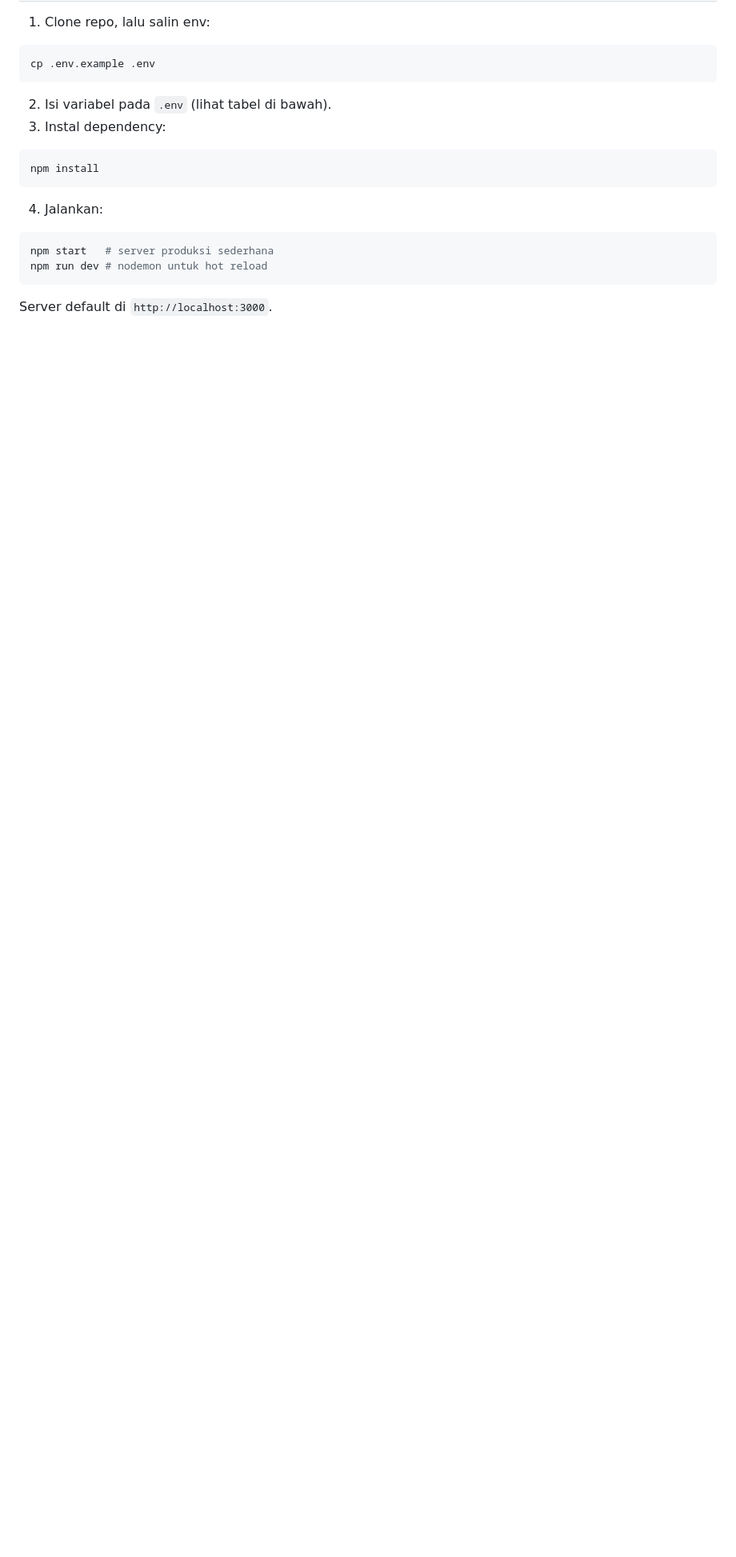
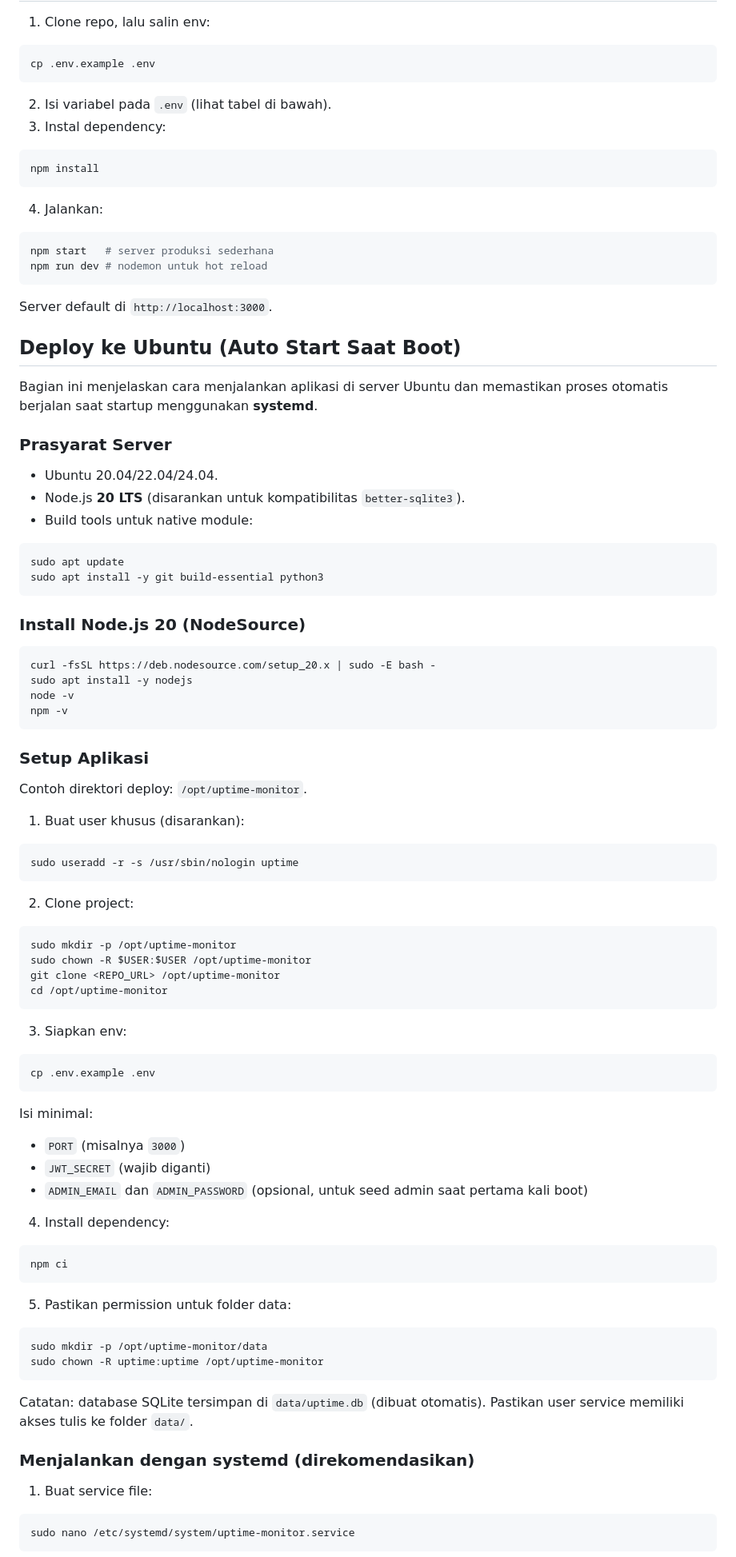
Before and after one commit to juanpradana/uptime-monitor, a Markdown page: README.md, the part around the change printed below. Shown: that part at 80% size. GitHub-like rendering; blank space fills up the shorter version.

Commit message:
docs(readme): add ubuntu systemd deployment guide with autostart

````diff
--- a/README.md
+++ b/README.md
@@ -37,3 +37,70 @@ npm start   # server produksi sederhana
 npm run dev # nodemon untuk hot reload
 ```
 Server default di `http://localhost:3000`.
+
+## Deploy ke Ubuntu (Auto Start Saat Boot)
+
+Bagian ini menjelaskan cara menjalankan aplikasi di server Ubuntu dan memastikan proses otomatis berjalan saat startup menggunakan **systemd**.
+
+### Prasyarat Server
+- Ubuntu 20.04/22.04/24.04.
+- Node.js **20 LTS** (disarankan untuk kompatibilitas `better-sqlite3`).
+- Build tools untuk native module:
+```bash
+sudo apt update
+sudo apt install -y git build-essential python3
+```
+
+### Install Node.js 20 (NodeSource)
+```bash
+curl -fsSL https://deb.nodesource.com/setup_20.x | sudo -E bash -
+sudo apt install -y nodejs
+node -v
+npm -v
+```
+
+### Setup Aplikasi
+Contoh direktori deploy: `/opt/uptime-monitor`.
+
+1) Buat user khusus (disarankan):
+```bash
+sudo useradd -r -s /usr/sbin/nologin uptime
+```
+
+2) Clone project:
+```bash
+sudo mkdir -p /opt/uptime-monitor
+sudo chown -R $USER:$USER /opt/uptime-monitor
+git clone <REPO_URL> /opt/uptime-monitor
+cd /opt/uptime-monitor
+```
+
+3) Siapkan env:
+```bash
+cp .env.example .env
+```
+
+Isi minimal:
+- `PORT` (misalnya `3000`)
+- `JWT_SECRET` (wajib diganti)
+- `ADMIN_EMAIL` dan `ADMIN_PASSWORD` (opsional, untuk seed admin saat pertama kali boot)
+
+4) Install dependency:
+```bash
+npm ci
+```
+
+5) Pastikan permission untuk folder data:
+```bash
+sudo mkdir -p /opt/uptime-monitor/data
+sudo chown -R uptime:uptime /opt/uptime-monitor
+```
+
+Catatan: database SQLite tersimpan di `data/uptime.db` (dibuat otomatis). Pastikan user service memiliki akses tulis ke folder `data/`.
+
+### Menjalankan dengan systemd (direkomendasikan)
+1) Buat service file:
+```bash
+sudo nano /etc/systemd/system/uptime-monitor.service
+```
+
````
Also changed, not shown: other parts of README.md (+83 -0 lines).
